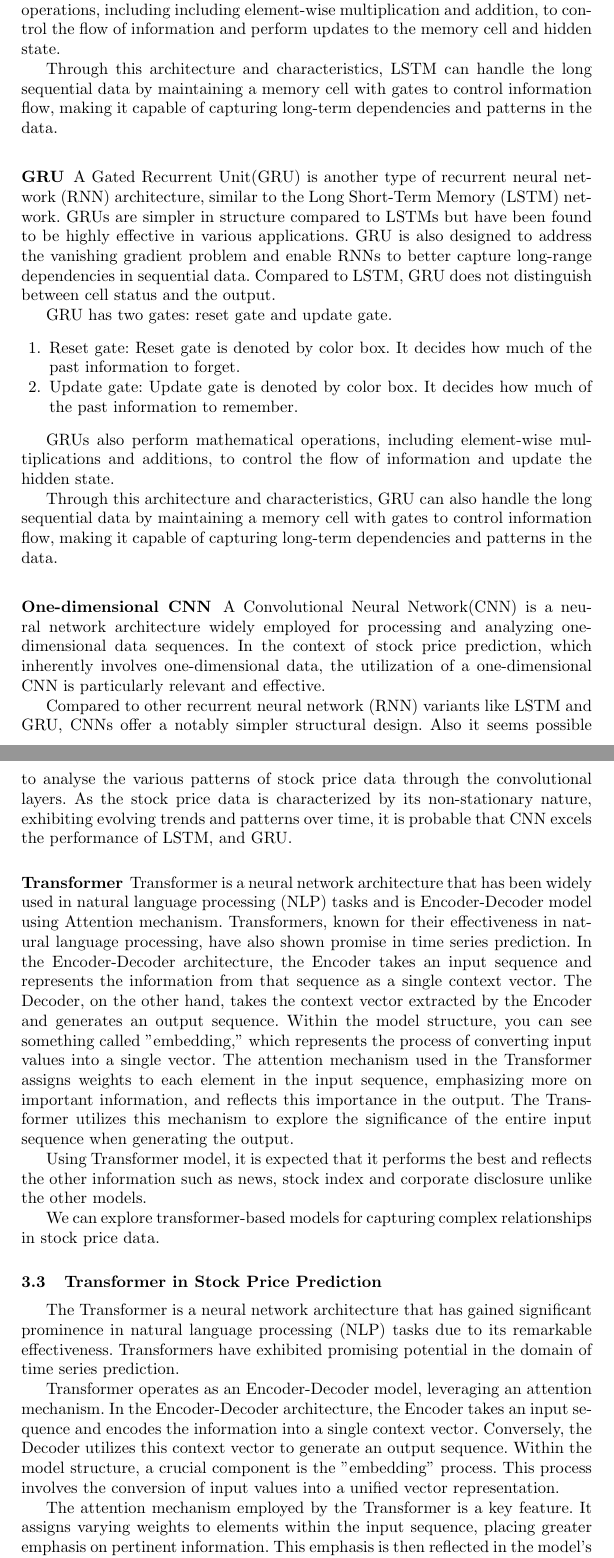
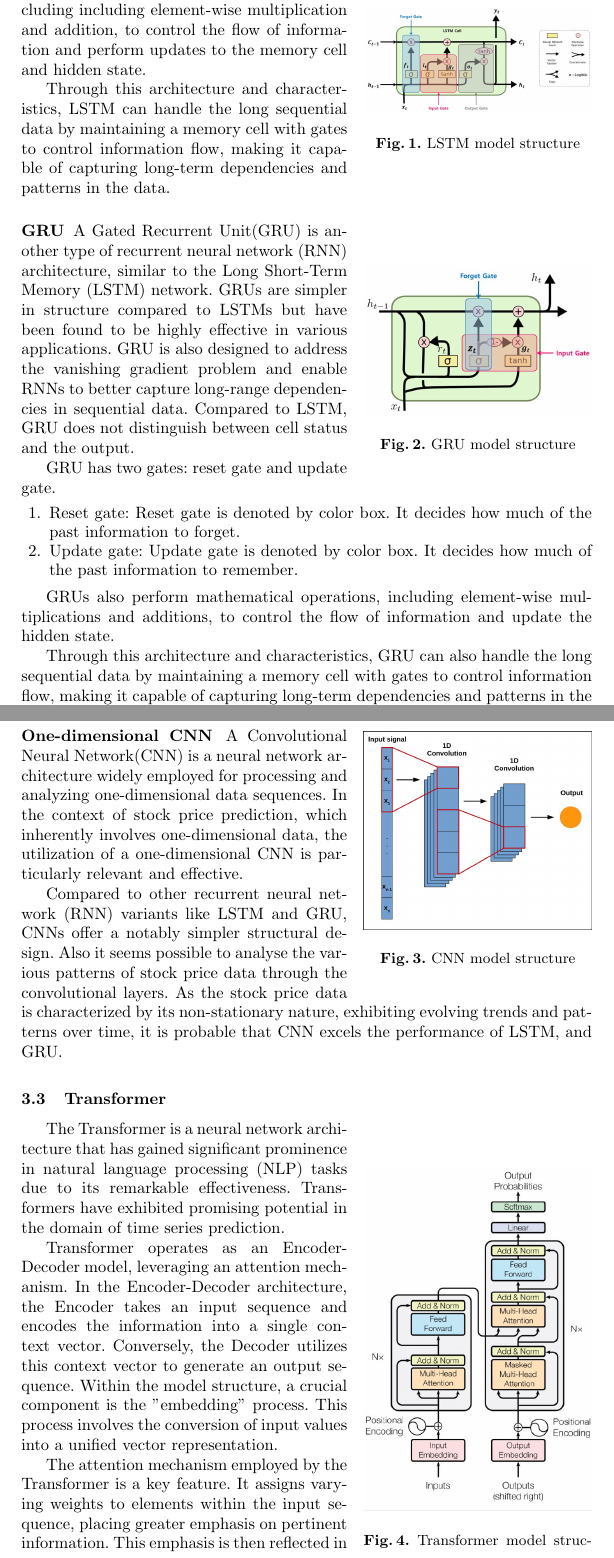
Before and after one commit to Waterbird20/SWE3028_Team_H, a LaTeX paper (1.Proposal/main.tex, which reads 1.Proposal/Section/ProblemStatement_and_ProposedSolution.tex): two parts of pages 4 and 5 of 6 before the commit and two parts of pages 4 and 5 of 7 after it, joined at a grey line, cut so that both start at the same text. Compiled offline with pdfLaTeX.

Commit message:
Proposal Draft finished

```diff
--- a/1.Proposal/Section/ProblemStatement_and_ProposedSolution.tex
+++ b/1.Proposal/Section/ProblemStatement_and_ProposedSolution.tex
@@ -32,6 +32,10 @@ LSTM has three gates: input gate, forget gate, and output gate.
 	\item Output gate:	Output gate is denoted by gray box. The actual outputs are $h_{i}$ and $y_{i}$, which are same and $c_{i}$ represents the status of the cell. It specifies what information from the cell should be used to generate the output.
 \end{enumerate}
 
+\begin{wrapfigure}{r}{0.4\textwidth}
+	\includegraphics[width=0.4\textwidth]{Fig/LSTM.jpg}
+	\caption{LSTM model structure}
+\end{wrapfigure}
 Compared to the traditional RNN, LSTM performs various mathematical operations, including including element-wise multiplication and addition, to control the flow of information and perform updates to the memory cell and hidden state.
 
 Through this architecture and characteristics, LSTM can handle the long sequential data by maintaining a memory cell with gates to control information flow,
@@ -39,13 +43,16 @@ making it capable of capturing long-term dependencies and patterns in the data.
 
 \subsubsection{GRU}
 
+\begin{wrapfigure}{r}{0.4\textwidth}
+	\includegraphics[width=0.4\textwidth]{Fig/GRU.jpg}
+	\caption{GRU model structure}
+\end{wrapfigure}
 A Gated Recurrent Unit(GRU) is another type of recurrent neural network (RNN) architecture,
 similar to the Long Short-Term Memory (LSTM) network.
 GRUs are simpler in structure compared to LSTMs but have been found to be highly effective in various applications.
 GRU is also designed to address the vanishing gradient problem and enable RNNs to better capture long-range dependencies in sequential data.
 Compared to LSTM, GRU does not distinguish between cell status and the output.
 
-% Input gate, forget gate?
 GRU has two gates: reset gate and update gate.
 \begin{enumerate}
 	\item Reset gate: Reset gate is denoted by color box. It decides how much of the past information to forget.
@@ -60,6 +67,10 @@ making it capable of capturing long-term dependencies and patterns in the data.
 
 \subsubsection{One-dimensional CNN}
 
+\begin{wrapfigure}{r}{0.4\textwidth}
+	\includegraphics[width=0.4\textwidth]{Fig/CNN.jpg}
+	\caption{CNN model structure}
+\end{wrapfigure}
 A Convolutional Neural Network(CNN) is a neural network architecture widely employed for processing and analyzing one-dimensional data sequences.
 In the context of stock price prediction, which inherently involves one-dimensional data, the utilization of a one-dimensional CNN is particularly relevant and effective.
 
@@ -68,25 +79,12 @@ Also it seems possible to analyse the various patterns of stock price data throu
 As the stock price data is characterized by its non-stationary nature, exhibiting evolving trends and patterns over time,
 it is probable that CNN excels the performance of LSTM, and GRU.
 
-\subsubsection{Transformer}
+\subsection{Transformer}
 
-Transformer is a neural network architecture that has been widely used in natural language processing (NLP) tasks and is Encoder-Decoder model using Attention mechanism.
-Transformers, known for their effectiveness in natural language processing, have also shown promise in time series prediction.
-In the Encoder-Decoder architecture, the Encoder takes an input sequence and represents the information from that sequence as a single context vector.
-The Decoder, on the other hand, takes the context vector extracted by the Encoder and generates an output sequence.
-Within the model structure, you can see something called "embedding," which represents the process of converting input values into a single vector.
-The attention mechanism used in the Transformer assigns weights to each element in the input sequence, emphasizing more on important information,
-and reflects this importance in the output. The Transformer utilizes this mechanism to explore the significance of the entire input sequence when generating the output.
-
-Using Transformer model, it is expected that it performs the best and reflects the other information such as news, stock index and corporate disclosure unlike the other models.
-
-
-
-We can explore transformer-based models for capturing complex relationships in stock price data.
-
-
-\subsection{Transformer in Stock Price Prediction}
-
+\begin{wrapfigure}{r}{0.4\textwidth}
+	\includegraphics[width=0.4\textwidth]{Fig/Transformer.jpg}
+	\caption{Transformer model structure}
+\end{wrapfigure}
 The Transformer is a neural network architecture that has gained significant prominence in natural language processing (NLP) tasks
 due to its remarkable effectiveness. Transformers have exhibited promising potential in the domain of time series prediction.
 
--- a/1.Proposal/main.tex
+++ b/1.Proposal/main.tex
@@ -10,8 +10,10 @@
 \usepackage{url}
 \usepackage{indentfirst}
 \usepackage{bibentry}
+\usepackage{wrapfig}
+
+% \bibliographystyle{plainnat}
 \nobibliography*
-% \bibliographystyle{plainnat}
 \bibliographystyle{splncs04}
 % Used for displaying a sample figure. If possible, figure files should
 % be included in EPS format.
```
Also changed, not shown: 1.Proposal/Section/Planning_in_Detail.tex (+3 -1 lines), 1.Proposal/Fig/Schedule.png, 1.Proposal/main.pdf, 1.Proposal/main.tex (2 more changed lines).
